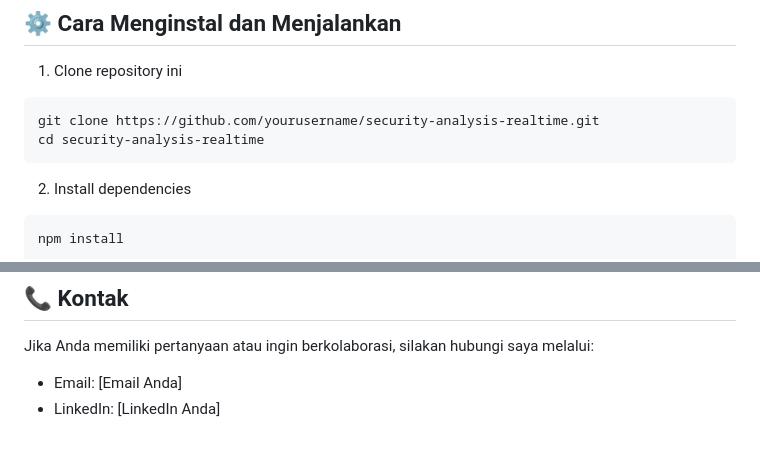
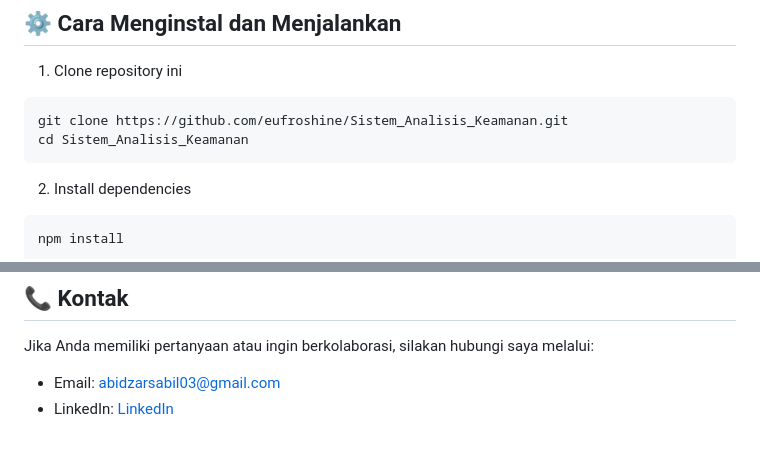
Before and after one commit to eufroshine/Sistem_Analisis_Keamanan, a Markdown page: README.md, 2 parts joined by grey strips. GitHub-like rendering.

````diff
--- a/README.md
+++ b/README.md
@@ -40,8 +40,8 @@ Sistem ini dirancang untuk:
 
 1. Clone repository ini
 ```bash
-git clone https://github.com/yourusername/security-analysis-realtime.git
-cd security-analysis-realtime
+git clone https://github.com/eufroshine/Sistem_Analisis_Keamanan.git
+cd Sistem_Analisis_Keamanan
 ```
 
 2. Install dependencies
@@ -205,5 +205,5 @@ Untuk memasukkan data serangan keamanan nyata:
 ## 📞 Kontak
 
 Jika Anda memiliki pertanyaan atau ingin berkolaborasi, silakan hubungi saya melalui:
-- Email: [Email Anda]
-- LinkedIn: [LinkedIn Anda]
+- Email: abidzarsabil03@gmail.com
+- LinkedIn: [LinkedIn](https://www.linkedin.com/in/abidzar-sabil-21a406305/)
````
